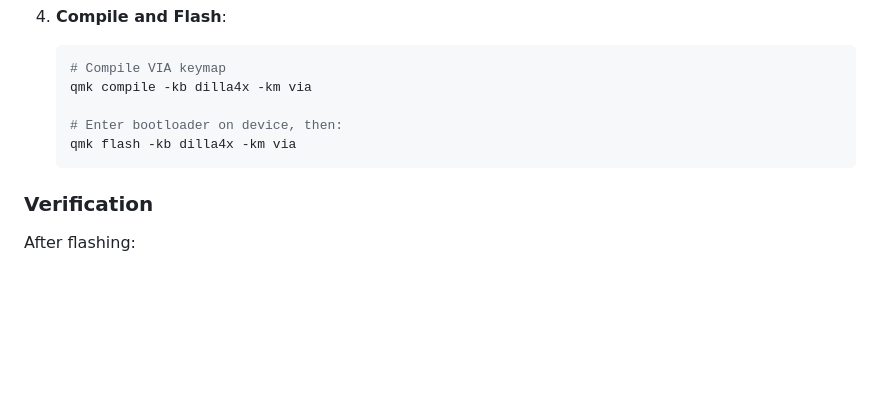
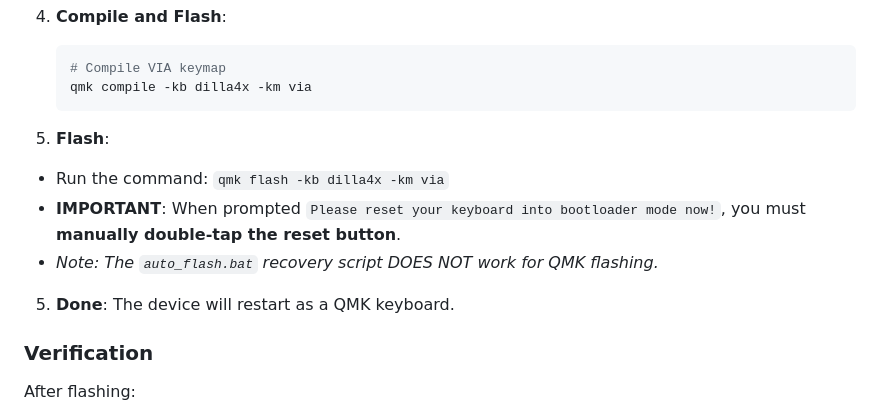
Before and after one commit to Cypaloma/Dilla4x, a Markdown page: wiki/software/How-to-Use-Dilla4x-QMK.md, the part around the change. Rendered like a GitHub page; blank space fills up the shorter version.

````diff
--- a/wiki/software/How-to-Use-Dilla4x-QMK.md
+++ b/wiki/software/How-to-Use-Dilla4x-QMK.md
@@ -99,10 +99,13 @@ You'll need:
    ```bash
    # Compile VIA keymap
    qmk compile -kb dilla4x -km via
+   ```
+  4. **Flash**:
+   - Run the command: `qmk flash -kb dilla4x -km via`
+   - **IMPORTANT**: When prompted `Please reset your keyboard into bootloader mode now!`, you must **manually double-tap the reset button**.
+   - *Note: The `auto_flash.bat` recovery script DOES NOT work for QMK flashing.*
 
-   # Enter bootloader on device, then:
-   qmk flash -kb dilla4x -km via
-   ```
+5. **Done**: The device will restart as a QMK keyboard.
 
 ### Verification
 
````
Also changed, not shown: README.md (+6 -1 lines).
